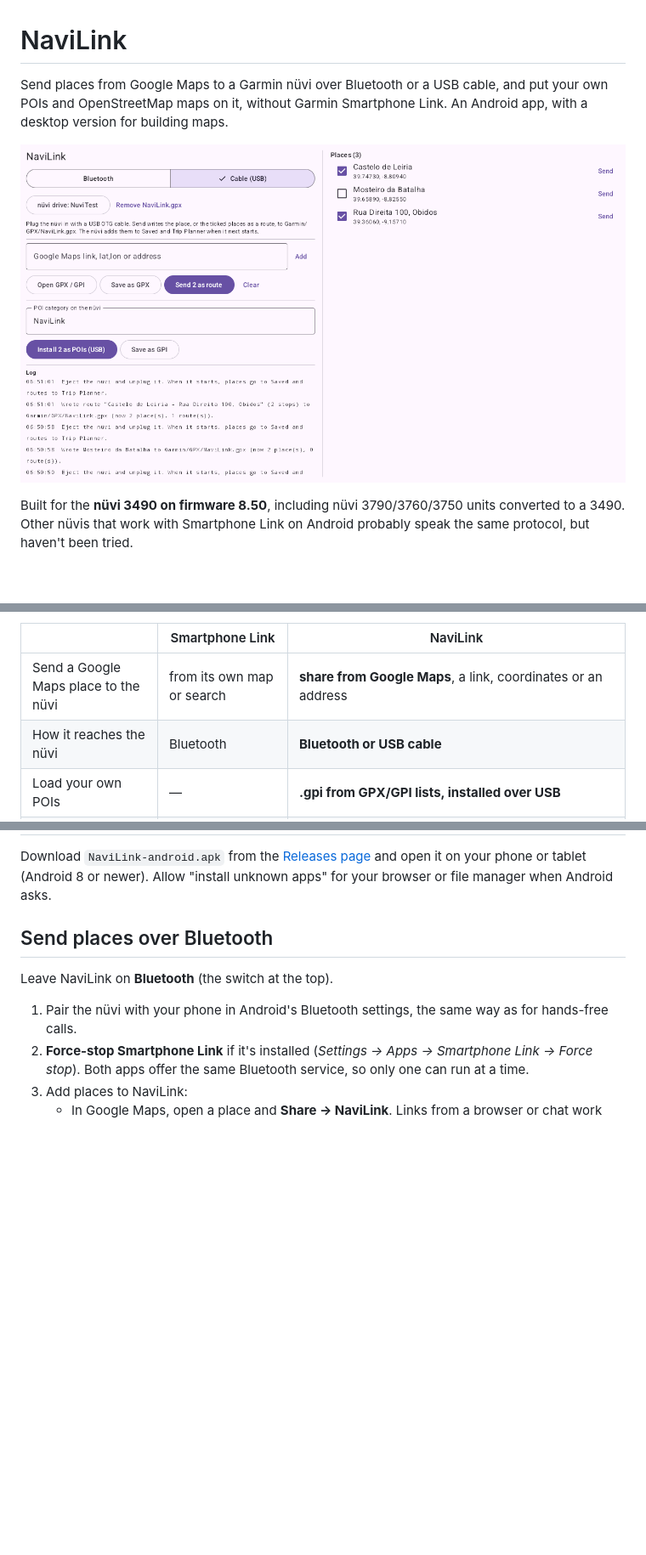
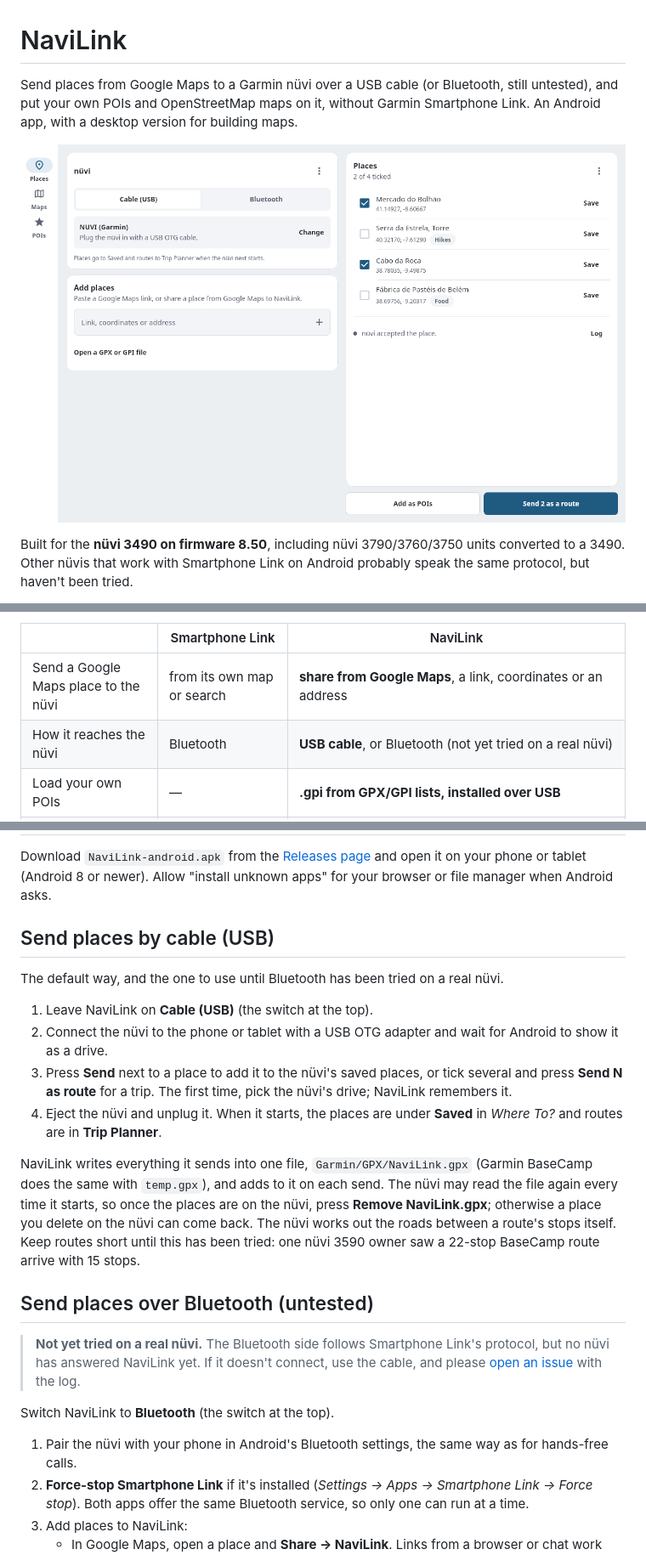
Before and after one commit to skinnie/navilink, a Markdown page: README.md, 3 parts joined by grey strips. Shown at 85% size. Rendered like a GitHub page; pictures changed too: docs/tablet.png; blank space fills up the shorter version.

Commit message:
Cable first: make it the default, and say Bluetooth hasn't been tried on a real nüvi
Co-Authored-By: Claude Opus 5.5 <noreply@anthropic.com>

```diff
--- a/README.md
+++ b/README.md
@@ -1,6 +1,6 @@
 # NaviLink
 
-Send places from Google Maps to a Garmin nüvi over Bluetooth or a USB cable, and put your own
+Send places from Google Maps to a Garmin nüvi over a USB cable (or Bluetooth, still untested), and put your own
 POIs and OpenStreetMap maps on it, without Garmin Smartphone Link. An Android app, with a desktop
 version for building maps.
 
@@ -25,7 +25,7 @@ most models. NaviLink does the useful parts on its own:
 | | Smartphone Link | NaviLink |
 |---|---|---|
 | Send a Google Maps place to the nüvi | from its own map or search | **share from Google Maps**, a link, coordinates or an address |
-| How it reaches the nüvi | Bluetooth | **Bluetooth or USB cable** |
+| How it reaches the nüvi | Bluetooth | **USB cable**, or Bluetooth (not yet tried on a real nüvi) |
 | Load your own POIs | — | **.gpi from GPX/GPI lists, installed over USB** |
 | Ready-made POI packs | — | **fuel, LPG, campsites, water… from OpenStreetMap and Foursquare, without doubling what's already on the Garmin** |
 | Get the nüvi's saved places back | kept inside the app | **save as GPX** |
@@ -37,9 +37,31 @@ Download `NaviLink-android.apk` from the [Releases page](https://github.com/skin
 and open it on your phone or tablet (Android 8 or newer). Allow "install unknown apps" for your
 browser or file manager when Android asks.
 
-## Send places over Bluetooth
+## Send places by cable (USB)
 
-Leave NaviLink on **Bluetooth** (the switch at the top).
+The default way, and the one to use until Bluetooth has been tried on a real nüvi.
+
+1. Leave NaviLink on **Cable (USB)** (the switch at the top).
+2. Connect the nüvi to the phone or tablet with a USB OTG adapter and wait for Android to show it as a drive.
+3. Press **Send** next to a place to add it to the nüvi's saved places, or tick several and press
+   **Send N as route** for a trip. The first time, pick the nüvi's drive; NaviLink remembers it.
+4. Eject the nüvi and unplug it. When it starts, the places are under **Saved** in *Where To?* and
+   routes are in **Trip Planner**.
+
+NaviLink writes everything it sends into one file, `Garmin/GPX/NaviLink.gpx` (Garmin BaseCamp does
+the same with `temp.gpx`), and adds to it on each send. The nüvi may read the file again every time it
+starts, so once the places are on the nüvi, press **Remove NaviLink.gpx**; otherwise a place you
+delete on the nüvi can come back. The nüvi works out the roads between a route's stops itself.
+Keep routes short until this has been tried: one nüvi 3590 owner saw a 22-stop BaseCamp route arrive
+with 15 stops.
+
+## Send places over Bluetooth (untested)
+
+> **Not yet tried on a real nüvi.** The Bluetooth side follows Smartphone Link's protocol, but no
+> nüvi has answered NaviLink yet. If it doesn't connect, use the
+> cable, and please [open an issue](https://github.com/skinnie/navilink/issues) with the log.
+
+Switch NaviLink to **Bluetooth** (the switch at the top).
 
 1. Pair the nüvi with your phone in Android's Bluetooth settings, the same way as for hands-free calls.
 2. **Force-stop Smartphone Link** if it's installed (*Settings → Apps → Smartphone Link → Force stop*).
```
Also changed, not shown: other parts of README.md (+1 -19 lines), 3 other files.
